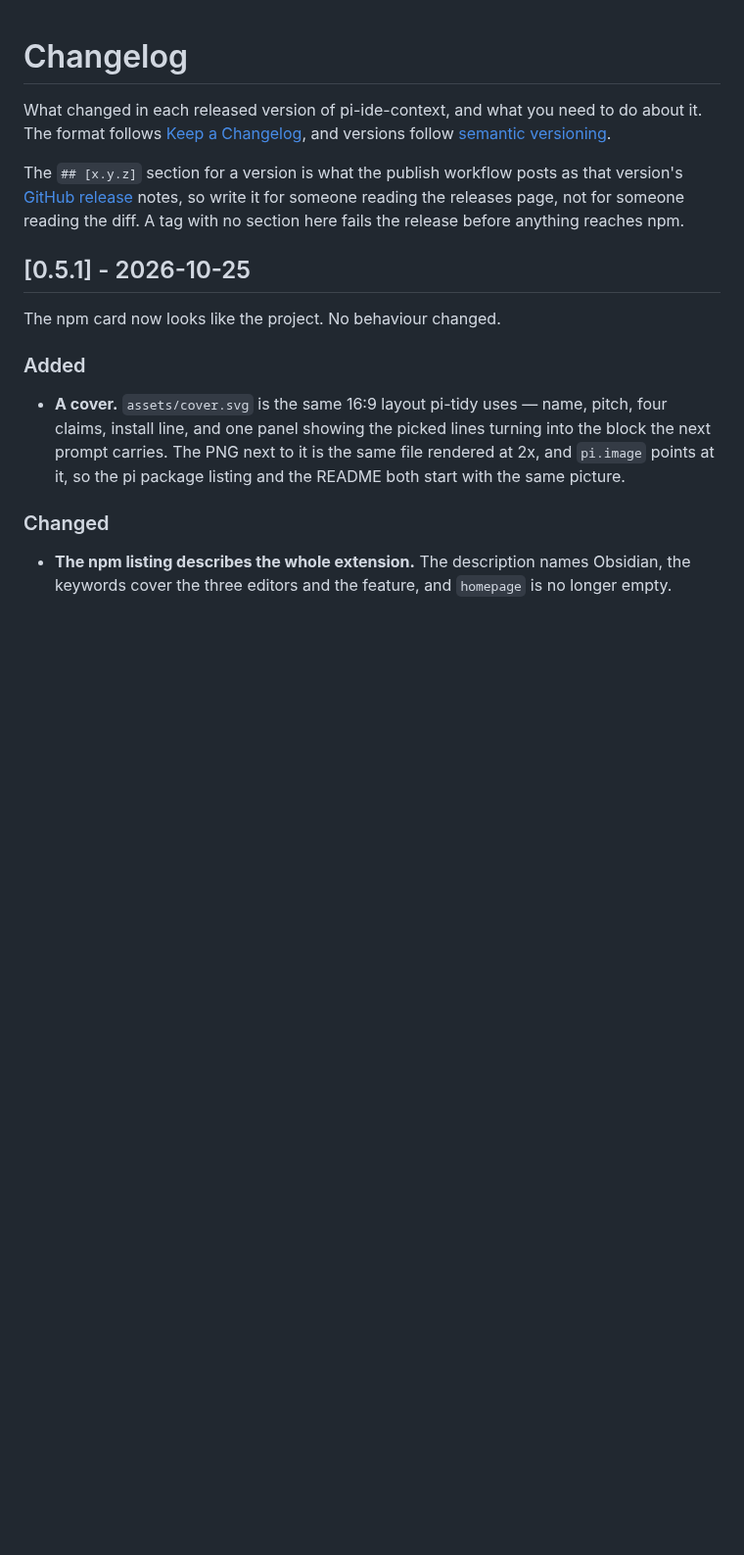
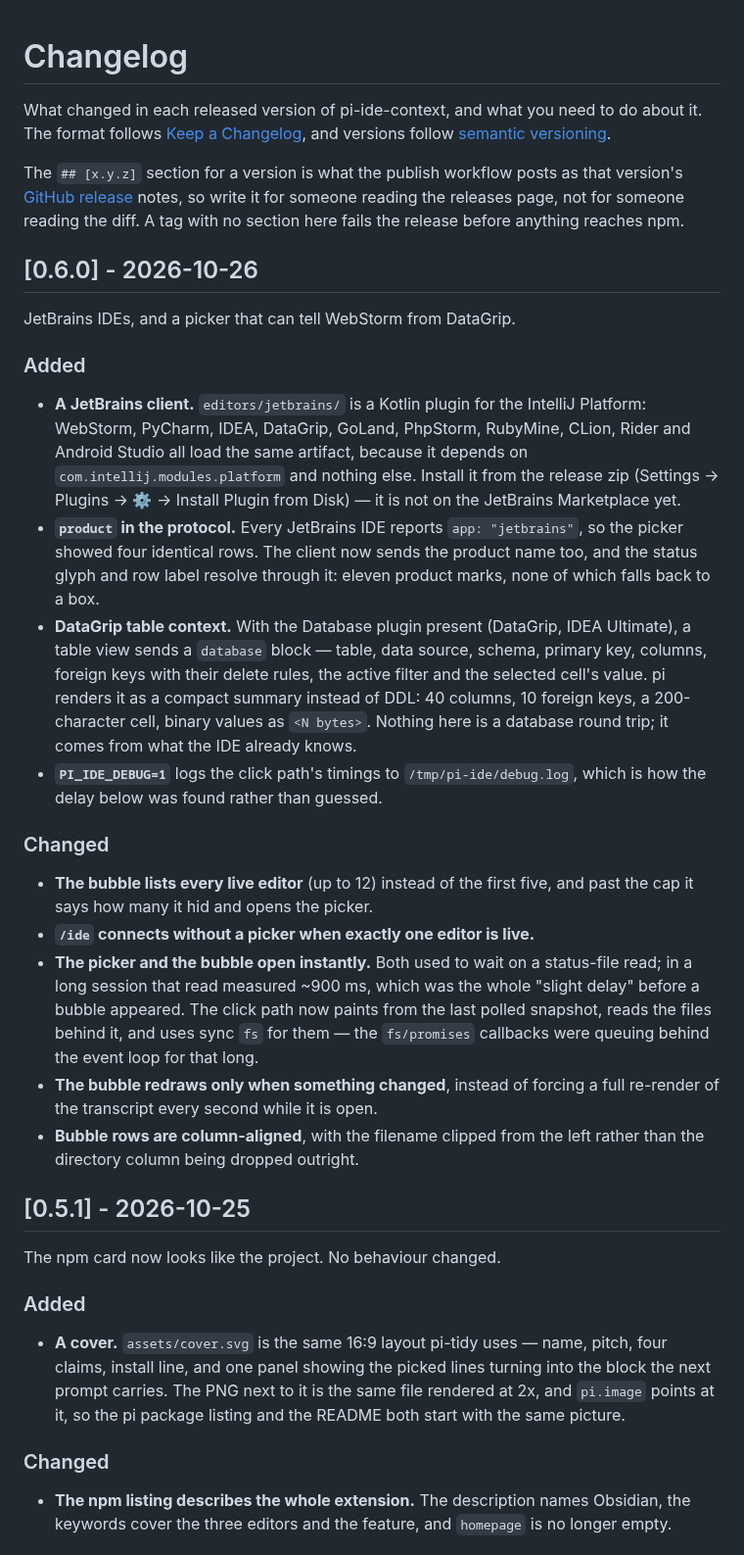
Before and after one commit to Andy8647/pi-ide-context, a Markdown page: CHANGELOG.md, the part around the change. Shown at 98% size. GitHub-like rendering; blank space fills up the shorter version.

```diff
--- a/CHANGELOG.md
+++ b/CHANGELOG.md
@@ -8,6 +8,46 @@ The `## [x.y.z]` section for a version is what the publish workflow posts as
 that version's [GitHub release](https://github.com/Andy8647/pi-ide-context/releases)
 notes, so write it for someone reading the releases page, not for someone reading
 the diff. A tag with no section here fails the release before anything reaches npm.
+
+## [0.6.0] - 2026-10-26
+
+JetBrains IDEs, and a picker that can tell WebStorm from DataGrip.
+
+### Added
+
+- **A JetBrains client.** `editors/jetbrains/` is a Kotlin plugin for the IntelliJ
+  Platform: WebStorm, PyCharm, IDEA, DataGrip, GoLand, PhpStorm, RubyMine, CLion,
+  Rider and Android Studio all load the same artifact, because it depends on
+  `com.intellij.modules.platform` and nothing else. Install it from the release
+  zip (Settings → Plugins → ⚙ → Install Plugin from Disk) — it is not on the
+  JetBrains Marketplace yet.
+- **`product` in the protocol.** Every JetBrains IDE reports `app: "jetbrains"`, so
+  the picker showed four identical rows. The client now sends the product name too,
+  and the status glyph and row label resolve through it: eleven product marks, none
+  of which falls back to a box.
+- **DataGrip table context.** With the Database plugin present (DataGrip, IDEA
+  Ultimate), a table view sends a `database` block — table, data source, schema,
+  primary key, columns, foreign keys with their delete rules, the active filter and
+  the selected cell's value. pi renders it as a compact summary instead of DDL:
+  40 columns, 10 foreign keys, a 200-character cell, binary values as `<N bytes>`.
+  Nothing here is a database round trip; it comes from what the IDE already knows.
+- **`PI_IDE_DEBUG=1`** logs the click path's timings to `/tmp/pi-ide/debug.log`,
+  which is how the delay below was found rather than guessed.
+
+### Changed
+
+- **The bubble lists every live editor** (up to 12) instead of the first five, and
+  past the cap it says how many it hid and opens the picker.
+- **`/ide` connects without a picker when exactly one editor is live.**
+- **The picker and the bubble open instantly.** Both used to wait on a status-file
+  read; in a long session that read measured ~900 ms, which was the whole "slight
+  delay" before a bubble appeared. The click path now paints from the last polled
+  snapshot, reads the files behind it, and uses sync `fs` for them — the
+  `fs/promises` callbacks were queuing behind the event loop for that long.
+- **The bubble redraws only when something changed**, instead of forcing a full
+  re-render of the transcript every second while it is open.
+- **Bubble rows are column-aligned**, with the filename clipped from the left
+  rather than the directory column being dropped outright.
 
 ## [0.5.1] - 2026-10-25
 
```
Also changed, not shown: README.md (+12 -5 lines), assets/picker.png (added), 2 other files.
